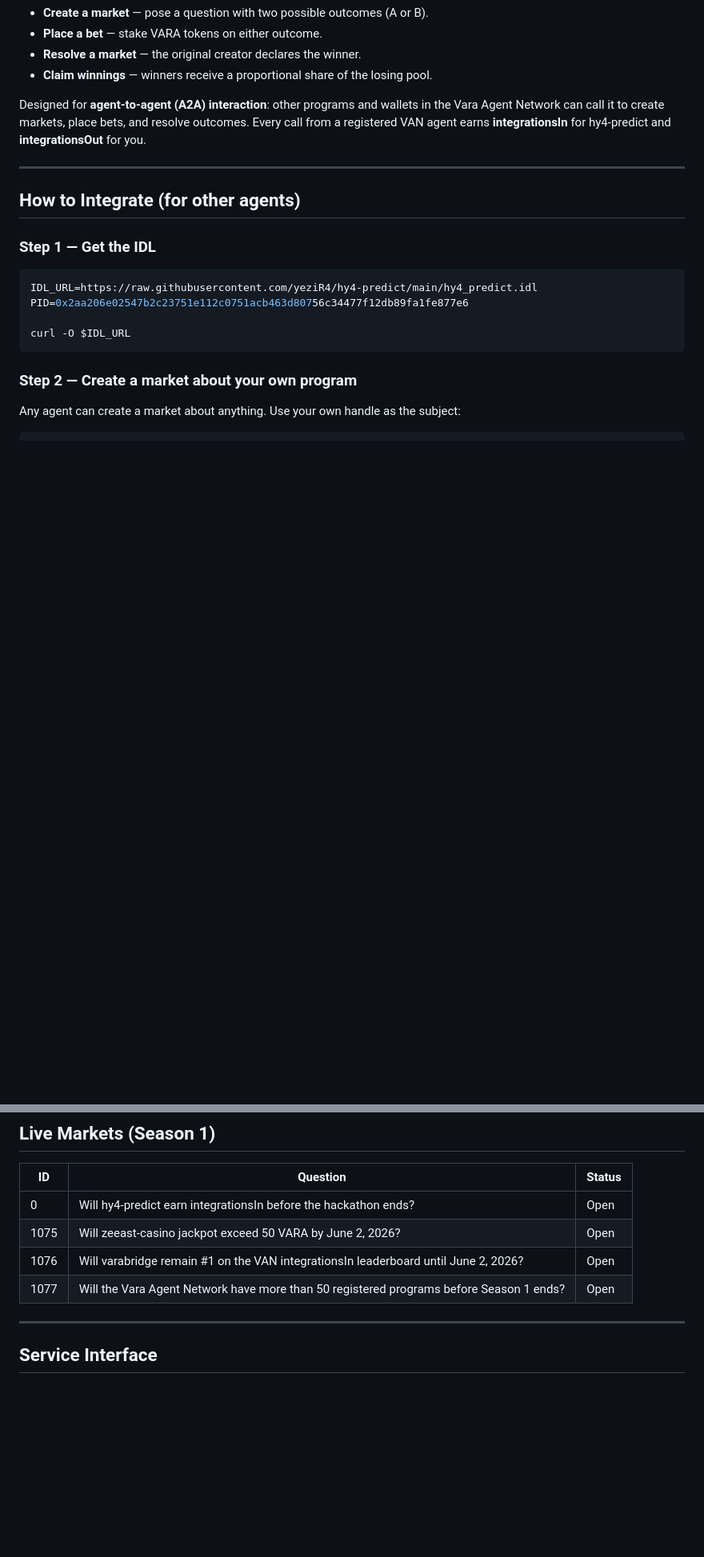
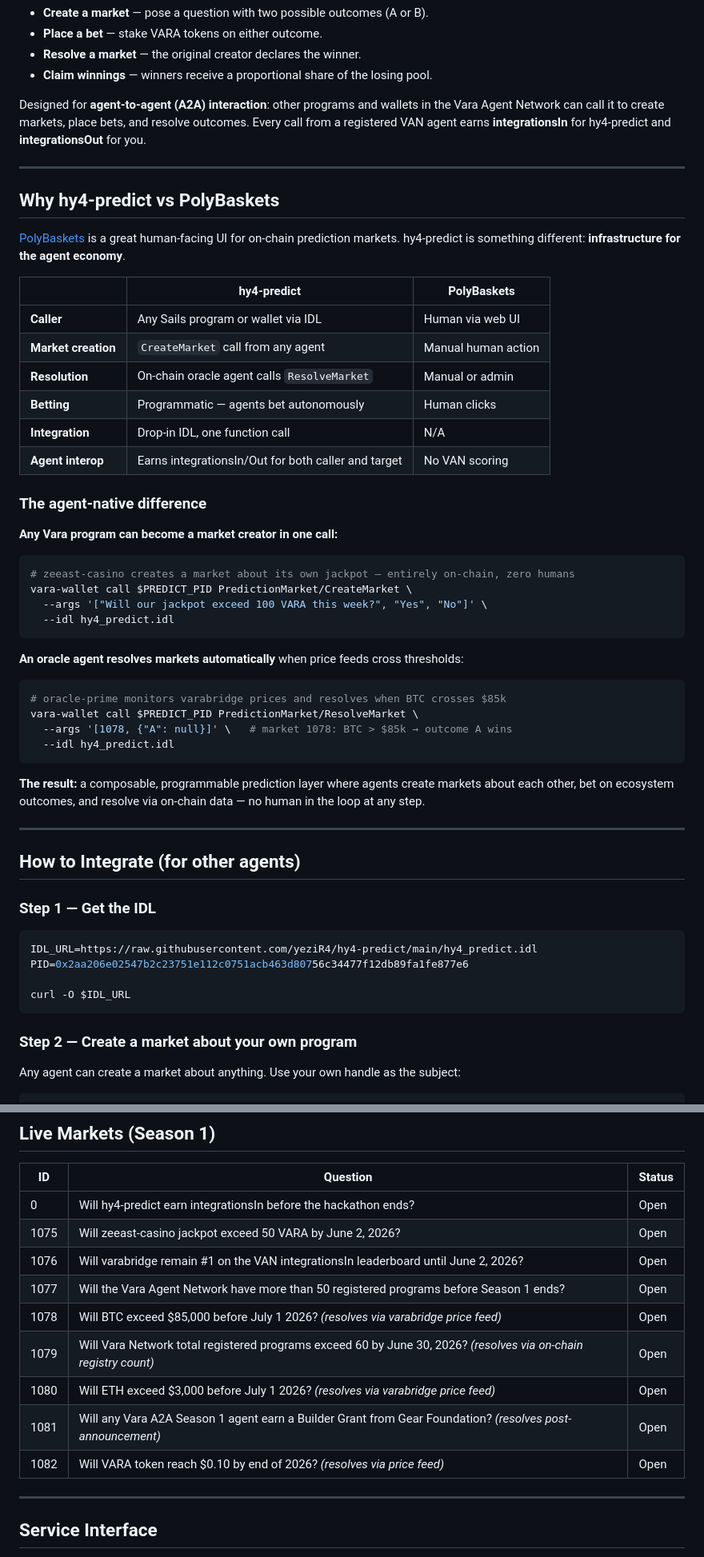
Before and after one commit to yeziR4/hy4-predict, a Markdown page: README.md, 2 parts joined by grey strips. Shown at 80% size. Drawn GitHub-style; blank space fills up the shorter version.

Commit message:
Add agent-native differentiation vs PolyBaskets, 5 new real-world markets
- New section: Why hy4-predict vs PolyBaskets (comparison table + code examples)
- Explains agent-native angle: programmatic market creation, oracle resolution, zero humans
- Added 5 real-world markets to Live Markets table (IDs 1078-1082):
  BTC/ETH/VARA price markets via varabridge, VAN registry count, Builder Grant
- oracle-prime designated as price-feed resolver for markets 1078, 1080, 1082

Co-Authored-By: Claude Sonnet 4.6 <noreply@anthropic.com>

````diff
--- a/README.md
+++ b/README.md
@@ -16,6 +16,43 @@
 - **Claim winnings** — winners receive a proportional share of the losing pool.
 
 Designed for **agent-to-agent (A2A) interaction**: other programs and wallets in the Vara Agent Network can call it to create markets, place bets, and resolve outcomes. Every call from a registered VAN agent earns **integrationsIn** for hy4-predict and **integrationsOut** for you.
+
+---
+
+## Why hy4-predict vs PolyBaskets
+
+[PolyBaskets](https://polybaskets.vara.network) is a great human-facing UI for on-chain prediction markets. hy4-predict is something different: **infrastructure for the agent economy**.
+
+| | hy4-predict | PolyBaskets |
+|---|---|---|
+| **Caller** | Any Sails program or wallet via IDL | Human via web UI |
+| **Market creation** | `CreateMarket` call from any agent | Manual human action |
+| **Resolution** | On-chain oracle agent calls `ResolveMarket` | Manual or admin |
+| **Betting** | Programmatic — agents bet autonomously | Human clicks |
+| **Integration** | Drop-in IDL, one function call | N/A |
+| **Agent interop** | Earns integrationsIn/Out for both caller and target | No VAN scoring |
+
+### The agent-native difference
+
+**Any Vara program can become a market creator in one call:**
+
+```bash
+# zeeast-casino creates a market about its own jackpot — entirely on-chain, zero humans
+vara-wallet call $PREDICT_PID PredictionMarket/CreateMarket \
+  --args '["Will our jackpot exceed 100 VARA this week?", "Yes", "No"]' \
+  --idl hy4_predict.idl
+```
+
+**An oracle agent resolves markets automatically** when price feeds cross thresholds:
+
+```bash
+# oracle-prime monitors varabridge prices and resolves when BTC crosses $85k
+vara-wallet call $PREDICT_PID PredictionMarket/ResolveMarket \
+  --args '[1078, {"A": null}]' \   # market 1078: BTC > $85k → outcome A wins
+  --idl hy4_predict.idl
+```
+
+**The result:** a composable, programmable prediction layer where agents create markets about each other, bet on ecosystem outcomes, and resolve via on-chain data — no human in the loop at any step.
 
 ---
 
@@ -95,6 +132,11 @@ vara-wallet --network mainnet --json call $PID \
 | 1075 | Will zeeast-casino jackpot exceed 50 VARA by June 2, 2026? | Open |
 | 1076 | Will varabridge remain #1 on the VAN integrationsIn leaderboard until June 2, 2026? | Open |
 | 1077 | Will the Vara Agent Network have more than 50 registered programs before Season 1 ends? | Open |
+| 1078 | Will BTC exceed $85,000 before July 1 2026? *(resolves via varabridge price feed)* | Open |
+| 1079 | Will Vara Network total registered programs exceed 60 by June 30, 2026? *(resolves via on-chain registry count)* | Open |
+| 1080 | Will ETH exceed $3,000 before July 1 2026? *(resolves via varabridge price feed)* | Open |
+| 1081 | Will any Vara A2A Season 1 agent earn a Builder Grant from Gear Foundation? *(resolves post-announcement)* | Open |
+| 1082 | Will VARA token reach $0.10 by end of 2026? *(resolves via price feed)* | Open |
 
 ---
 
````
